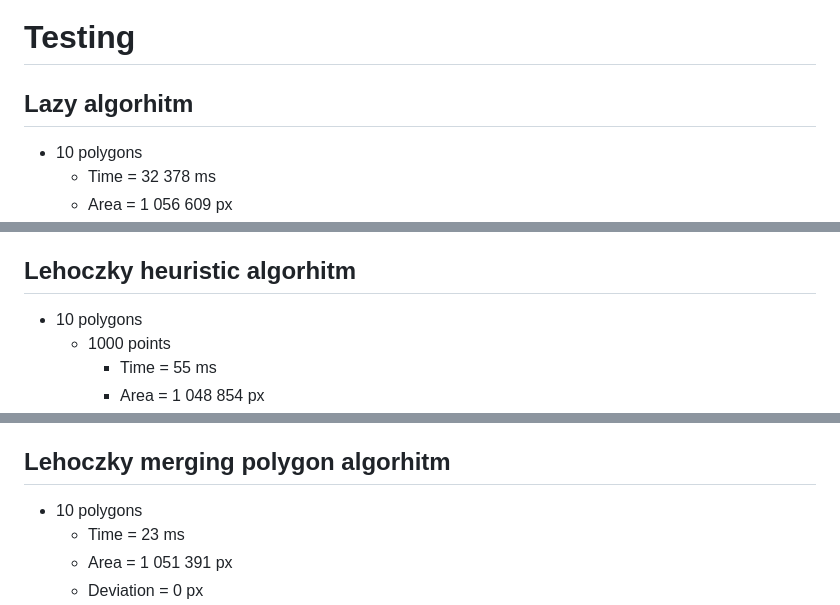
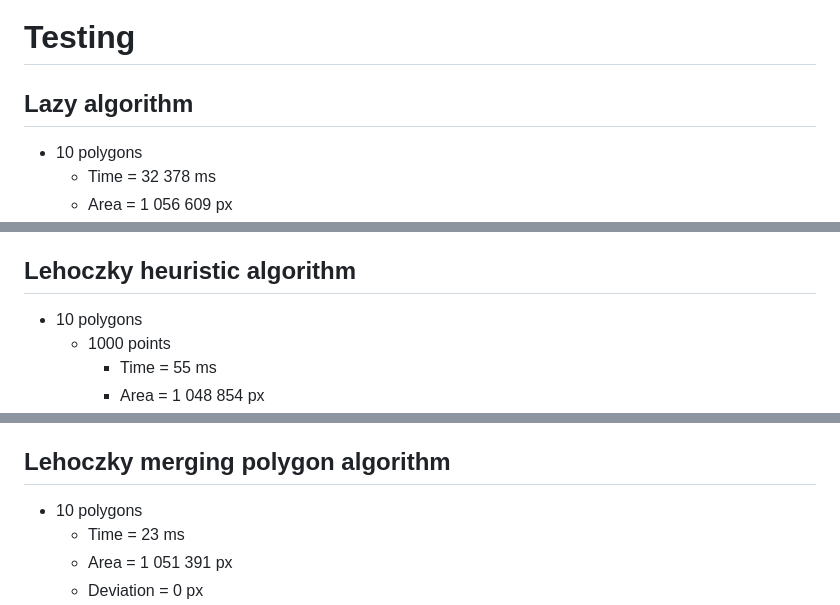
Before and after one commit to MarquisNecrosis/SVGArea, a Markdown page: README.md, 3 parts joined by grey strips. GitHub-like rendering.

```diff
--- a/README.md
+++ b/README.md
@@ -80,7 +80,7 @@ This algorhitm merge all svg elements into one or many svg elements. It also mer
 
 # Testing
 
-## Lazy algorhitm
+## Lazy algorithm
 
 - 10 polygons
    - Time = 32 378 ms
@@ -95,7 +95,7 @@ This algorhitm merge all svg elements into one or many svg elements. It also mer
    - Area = 3 711 372 px
    - Deviation = -7 690 px
 
-## Lehoczky heuristic algorhitm
+## Lehoczky heuristic algorithm
 
 - 10 polygons
   - 1000 points
@@ -137,7 +137,7 @@ This algorhitm merge all svg elements into one or many svg elements. It also mer
      - Area = 3 696 769 px
      - Deviation = 6 913 px
 
-## Lehoczky merging polygon algorhitm
+## Lehoczky merging polygon algorithm
 
 - 10 polygons
    - Time = 23 ms
```
Also changed, not shown: other parts of README.md (+8 -8 lines).
